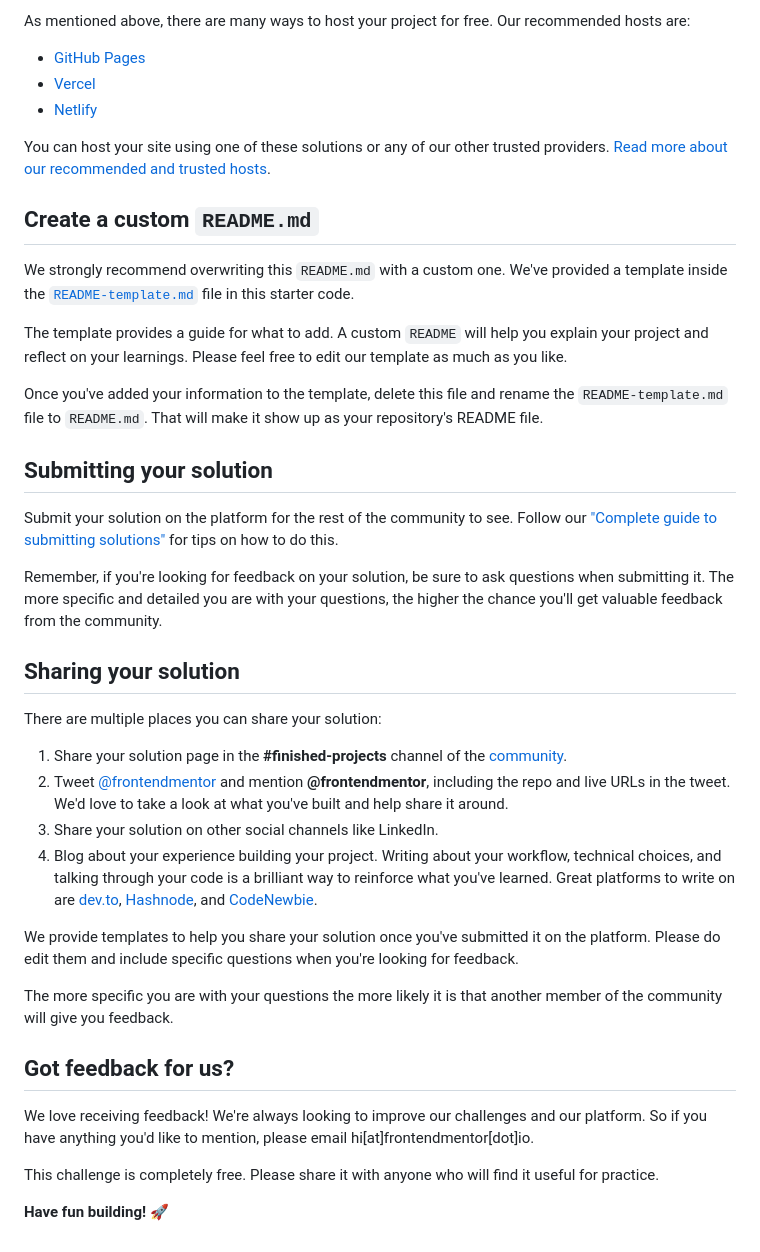
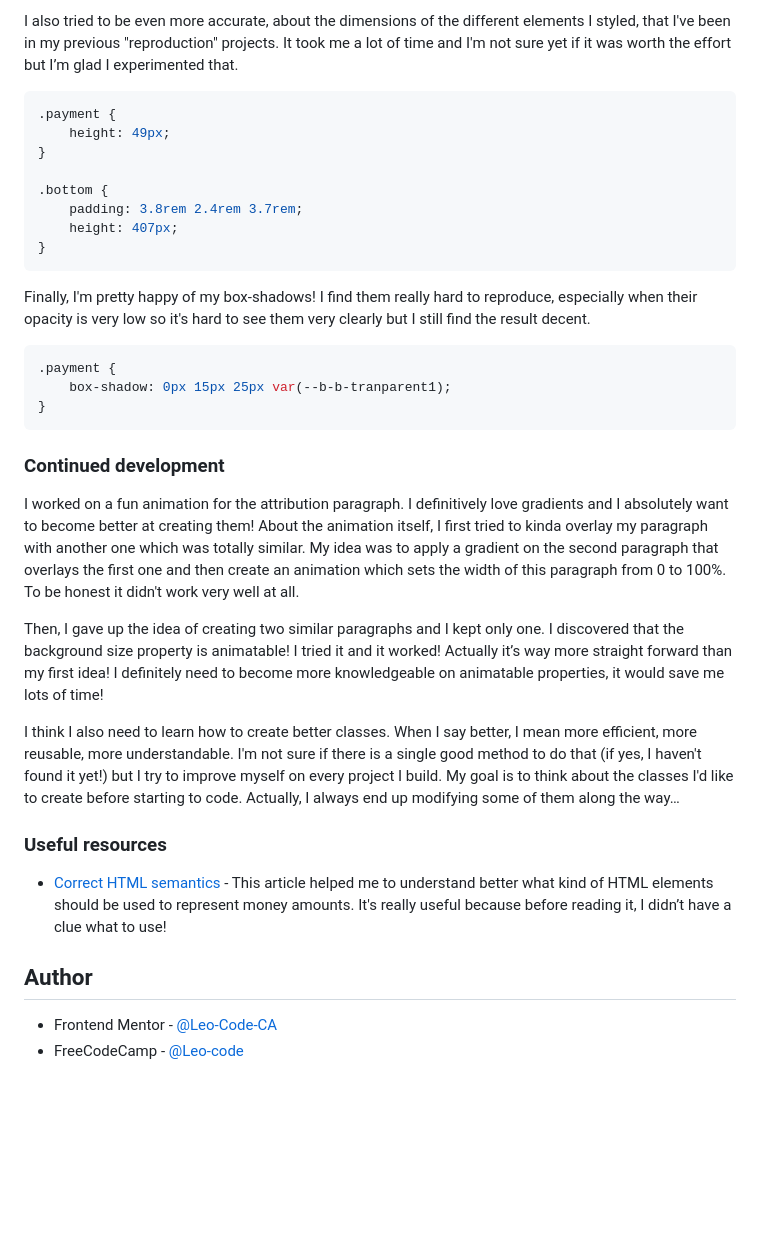
Before and after one commit to Leo-Code-CA/order-summary-component, a Markdown page: README.md, the part around the change printed below. Drawn GitHub-style; blank space fills up the shorter version.

````diff
--- a/README.md
+++ b/README.md
@@ -49,43 +56,38 @@ Feel free to use any workflow that you feel comfortable with. Below is a suggest
 
-As mentioned above, there are many ways to host your project for free. Our recommended hosts are:
+I also tried to be even more accurate, about the dimensions of the different elements I styled, that I've been in my previous "reproduction" projects. It took me a lot of time and I'm not sure yet if it was worth the effort but I’m glad I experimented that.
 
-- [GitHub Pages](https://pages.github.com/)
-- [Vercel](https://vercel.com/)
-- [Netlify](https://www.netlify.com/)
+```css
+.payment {
+    height: 49px;
+}
 
-You can host your site using one of these solutions or any of our other trusted providers. [Read more about our recommended and trusted hosts](https://medium.com/frontend-mentor/frontend-mentor-trusted-hosting-providers-bf000dfebe).
+.bottom {
+    padding: 3.8rem 2.4rem 3.7rem;
+    height: 407px;
+}
+```
 
-## Create a custom `README.md`
+Finally, I'm pretty happy of my box-shadows! I find them really hard to reproduce, especially when their opacity is very low so it's hard to see them very clearly but I still find the result decent.
 
-We strongly recommend overwriting this `README.md` with a custom one. We've provided a template inside the [`README-template.md`](./README-template.md) file in this starter code.
+```css
+.payment {
+    box-shadow: 0px 15px 25px var(--b-b-tranparent1);
+}
+```
 
-The template provides a guide for what to add. A custom `README` will help you explain your project and reflect on your learnings. Please feel free to edit our template as much as you like.
+### Continued development
 
-Once you've added your information to the template, delete this file and rename the `README-template.md` file to `README.md`. That will make it show up as your repository's README file.
+I worked on a fun animation for the attribution paragraph. I definitively love gradients and I absolutely want to become better at creating them! About the animation itself, I first tried to kinda overlay my paragraph with another one which was totally similar. My idea was to apply a gradient on the second paragraph that overlays the first one and then create an animation which sets the width of this paragraph from 0 to 100%. To be honest it didn't work very well at all.
 
-## Submitting your solution
+Then, I gave up the idea of creating two similar paragraphs and I kept only one. I discovered that the background size property is animatable! I tried it and it worked! Actually it’s way more straight forward than my first idea! I definitely need to become more knowledgeable on animatable properties, it would save me lots of time!
 
-Submit your solution on the platform for the rest of the community to see. Follow our ["Complete guide to submitting solutions"](https://medium.com/frontend-mentor/a-complete-guide-to-submitting-solutions-on-frontend-mentor-ac6384162248) for tips on how to do this.
+I think I also need to learn how to create better classes. When I say better, I mean more efficient, more reusable, more understandable. I'm not sure if there is a single good method to do that (if yes, I haven't found it yet!) but I try to improve myself on every project I build. My goal is to think about the classes I'd like to create before starting to code. Actually, I always end up modifying some of them along the way…
 
-Remember, if you're looking for feedback on your solution, be sure to ask questions when submitting it. The more specific and detailed you are with your questions, the higher the chance you'll get valuable feedback from the community.
+### Useful resources
 
-## Sharing your solution
+- [Correct HTML semantics](https://www.tutorialspoint.com/Which-HTML5-tags-are-more-appropriate-to-represent-money-amount#:~:text=If%20you%20want%20to%20emphasise,with%20a%20class.) - This article helped me to understand better what kind of HTML elements should be used to represent money amounts. It's really useful because before reading it, I didn’t have a clue what to use!
 
-There are multiple places you can share your solution:
+## Author
 
-1. Share your solution page in the **#finished-projects** channel of the [community](https://www.frontendmentor.io/community).
-2. Tweet [@frontendmentor](https://twitter.com/frontendmentor) and mention **@frontendmentor**, including the repo and live URLs in the tweet. We'd love to take a look at what you've built and help share it around.
-3. Share your solution on other social channels like LinkedIn.
-4. Blog about your experience building your project. Writing about your workflow, technical choices, and talking through your code is a brilliant way to reinforce what you've learned. Great platforms to write on are [dev.to](https://dev.to/), [Hashnode](https://hashnode.com/), and [CodeNewbie](https://community.codenewbie.org/).
-
-We provide templates to help you share your solution once you've submitted it on the platform. Please do edit them and include specific questions when you're looking for feedback.
-
-The more specific you are with your questions the more likely it is that another member of the community will give you feedback.
-
-## Got feedback for us?
-
-We love receiving feedback! We're always looking to improve our challenges and our platform. So if you have anything you'd like to mention, please email hi[at]frontendmentor[dot]io.
-
-This challenge is completely free. Please share it with anyone who will find it useful for practice.
-
-**Have fun building!** 🚀
+- Frontend Mentor - [@Leo-Code-CA](https://www.frontendmentor.io/profile/Leo-Code-CA)
+- FreeCodeCamp - [@Leo-code](https://www.freecodecamp.org/Leo-code)
````
Also changed, not shown: other parts of README.md (+36 -29 lines), README-template.md (deleted, +0 -110 lines), images/mysolution-order-summary-component.jpg (added), 2 other files.
